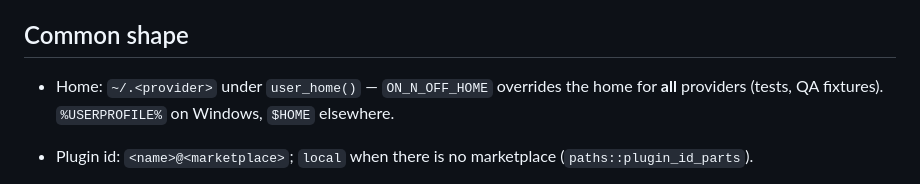
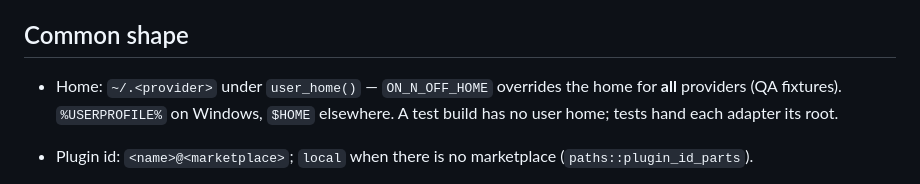
Before and after one commit to giostriquer/on-n-off, a Markdown page: PROVIDERS.md, the part around the change. GitHub-like rendering.

```diff
--- a/PROVIDERS.md
+++ b/PROVIDERS.md
@@ -11,7 +11,8 @@ adapter assumes today (change the adapter and this file together).
 ## Common shape
 
 - Home: `~/.<provider>` under `user_home()` — `ON_N_OFF_HOME` overrides the home for **all**
-  providers (tests, QA fixtures). `%USERPROFILE%` on Windows, `$HOME` elsewhere.
+  providers (QA fixtures). `%USERPROFILE%` on Windows, `$HOME` elsewhere. A test build has no
+  user home; tests hand each adapter its root.
 - Plugin id: `<name>@<marketplace>`; `local` when there is no marketplace (`paths::plugin_id_parts`).
 - Manifest lookup order for versions (`plugin_meta.rs`): `.cursor-plugin/plugin.json`,
   `.codex-plugin/plugin.json`, `.claude-plugin/plugin.json`, `plugin.json`, then a version-looking
```
Also changed, not shown: AGENTS.md (+6 -3 lines), docs/architecture/README.md (+1 -1 lines).
